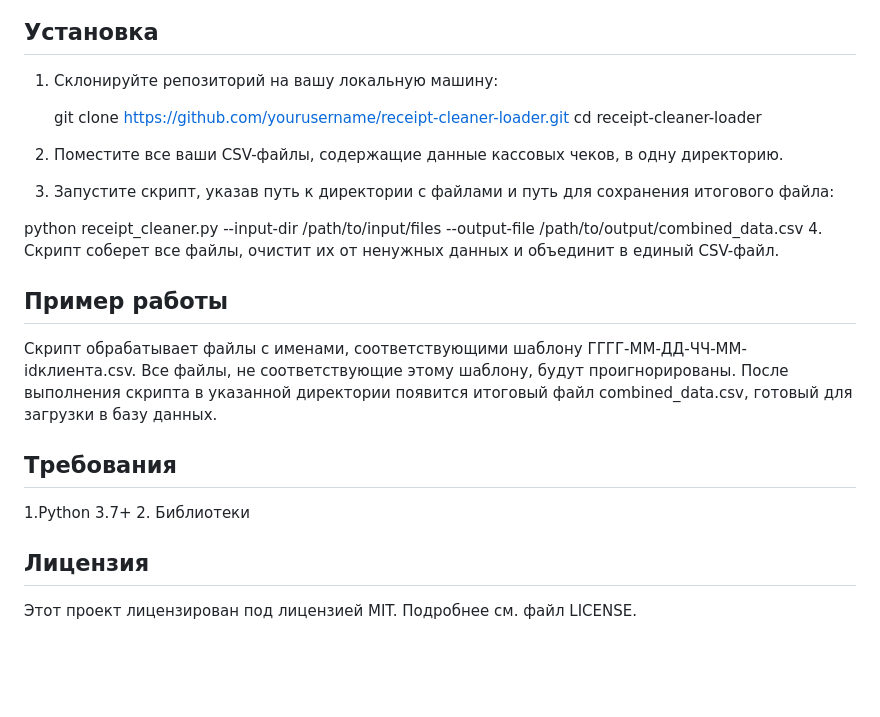
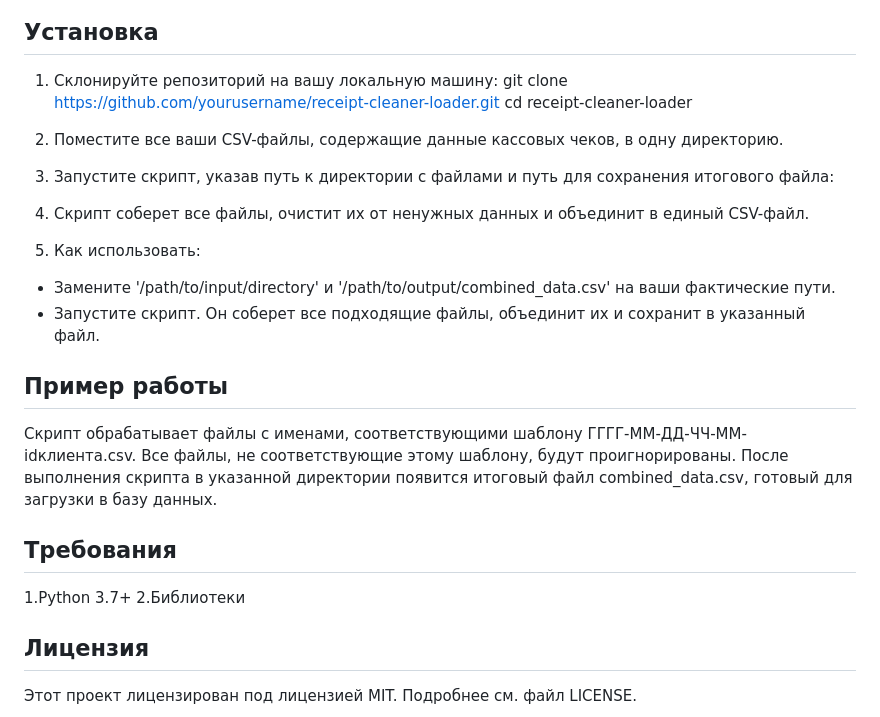
Before and after one commit to PoliZesler/polizesler.github.io, a Markdown page: Receipt Cleaner & Loader/README.md, the part around the change. GitHub-like rendering; blank space fills up the shorter version.

```diff
--- a/Receipt Cleaner & Loader/README.md
+++ b/Receipt Cleaner & Loader/README.md
@@ -14,14 +14,17 @@
 ## Установка
 
 1. Склонируйте репозиторий на вашу локальную машину:
-
    git clone https://github.com/yourusername/receipt-cleaner-loader.git  cd receipt-cleaner-loader
 
 2. Поместите все ваши CSV-файлы, содержащие данные кассовых чеков, в одну директорию.
+
 3. Запустите скрипт, указав путь к директории с файлами и путь для сохранения итогового файла:
 
-python receipt_cleaner.py --input-dir /path/to/input/files --output-file /path/to/output/combined_data.csv
 4. Скрипт соберет все файлы, очистит их от ненужных данных и объединит в единый CSV-файл.
+
+5. Как использовать:
+- Замените '/path/to/input/directory' и '/path/to/output/combined_data.csv' на ваши фактические пути.
+- Запустите скрипт. Он соберет все подходящие файлы, объединит их и сохранит в указанный файл.
 
 
 ## Пример работы
@@ -30,7 +33,7 @@ python receipt_cleaner.py --input-dir /path/to/input/files --output-file /path/t
 
 ## Требования
 1.Python 3.7+
-2. Библиотеки
+2.Библиотеки
 
 ## Лицензия
 Этот проект лицензирован под лицензией MIT. Подробнее см. файл LICENSE.
```
